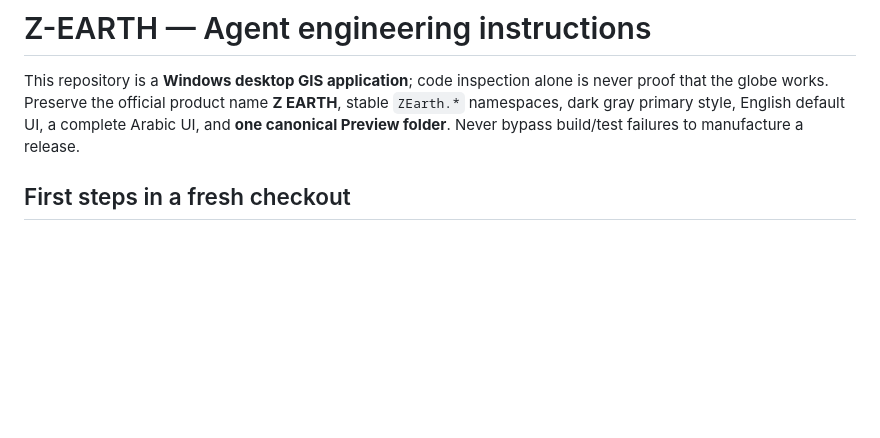
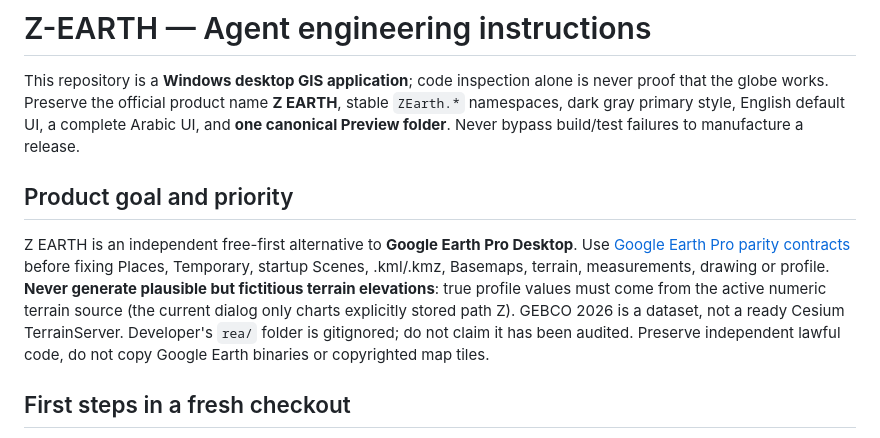
Before and after one commit to ahmadibrahim4geo/Z-EARTH, a Markdown page: AGENTS.md, the part around the change. GitHub-like rendering; blank space fills up the shorter version.

```diff
--- a/AGENTS.md
+++ b/AGENTS.md
@@ -1,6 +1,10 @@
 # Z-EARTH — Agent engineering instructions
 
 This repository is a **Windows desktop GIS application**; code inspection alone is never proof that the globe works. Preserve the official product name **Z EARTH**, stable `ZEarth.*` namespaces, dark gray primary style, English default UI, a complete Arabic UI, and **one canonical Preview folder**. Never bypass build/test failures to manufacture a release.
+
+## Product goal and priority
+
+Z EARTH is an independent free-first alternative to **Google Earth Pro Desktop**. Use [Google Earth Pro parity contracts](docs/GOOGLE_EARTH_PRO_PARITY.md) before fixing Places, Temporary, startup Scenes, .kml/.kmz, Basemaps, terrain, measurements, drawing or profile. **Never generate plausible but fictitious terrain elevations**: true profile values must come from the active numeric terrain source (the current dialog only charts explicitly stored path Z). GEBCO 2026 is a dataset, not a ready Cesium TerrainServer. Developer's `rea/` folder is gitignored; do not claim it has been audited. Preserve independent lawful code, do not copy Google Earth binaries or copyrighted map tiles.
 
 ## First steps in a fresh checkout
 1. Read this file and [the pinned general skill snapshot](docs/GIS_SKILLS_INTEGRATION.md).
```
Also changed, not shown: README.md (+6 -0 lines), docs/GOOGLE_EARTH_PRO_PARITY.md (added, +60 -0 lines).
